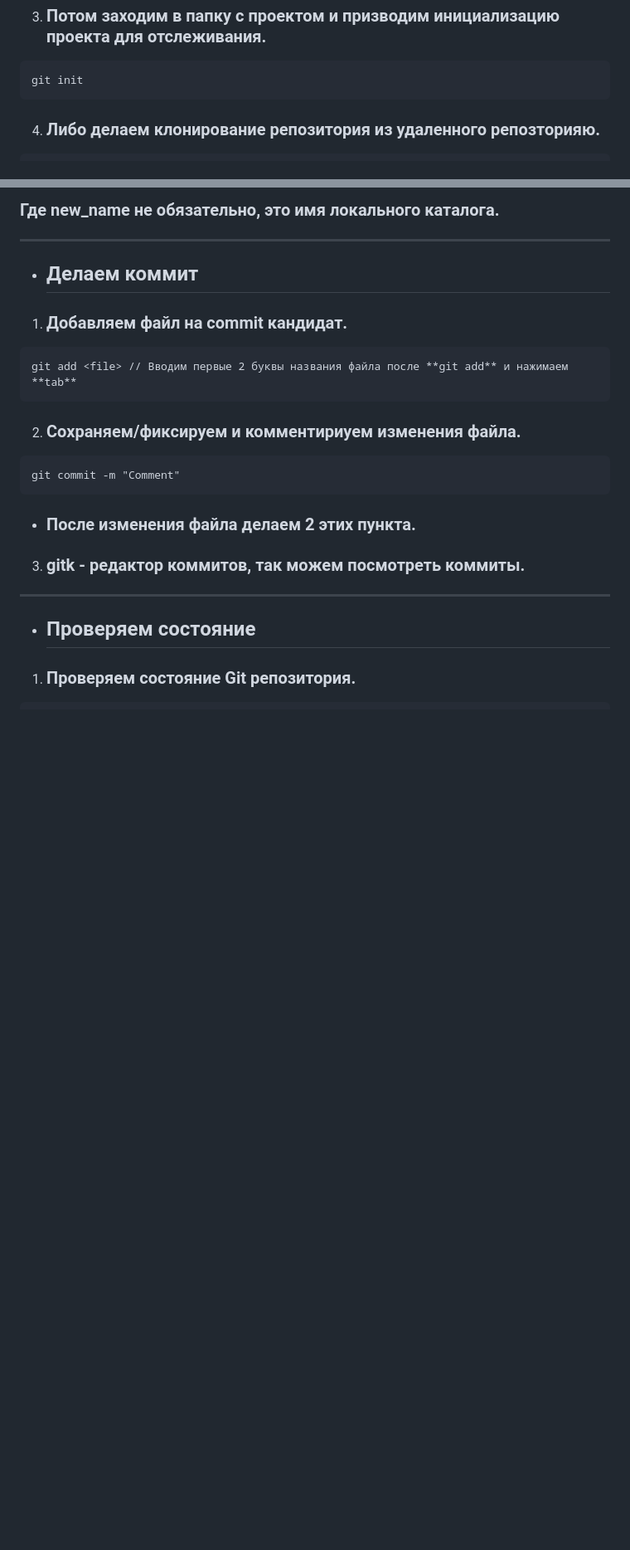
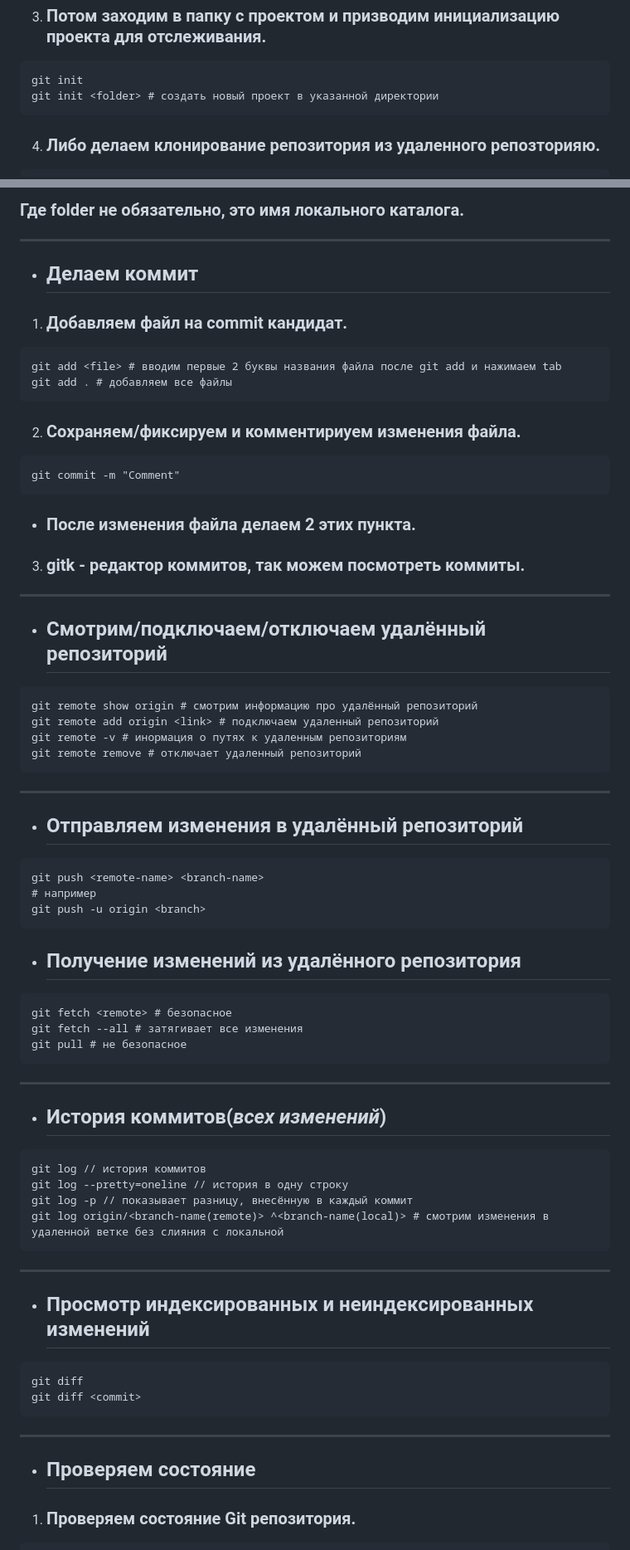
Before and after one commit to frontsteron/Pet-projects, a Markdown page: WhatIsHTML+CSS+JS/Git/README.md, 2 parts joined by grey strips. Shown: that part at 83% size. Rendered like a GitHub page; blank space fills up the shorter version.

Commit message:
Added how to delete, merge, view, and so on to a remote repository

````diff
--- a/WhatIsHTML+CSS+JS/Git/README.md
+++ b/WhatIsHTML+CSS+JS/Git/README.md
@@ -12,6 +12,7 @@ git config --global user.email "email@email.com"
 3. ### Потом заходим в папку с проектом и призводим инициализацию проекта для отслеживания.
 ```Git
 git init
+git init <folder> # создать новый проект в указанной директории
 ```
 
 4. ### Либо делаем клонирование репозитория из удаленного репозторияю.
@@ -20,12 +22,13 @@ git clone <url> <new_name>
 ```
-### Где new_name не обязательно, это имя локального каталога.
+### Где **folder** не обязательно, это имя локального каталога.
 ---
 
 * ## Делаем коммит
 
 1. ### Добавляем файл на **commit** кандидат.
 ```Git
-git add <file> // Вводим первые 2 буквы названия файла после **git add** и нажимаем **tab**
+git add <file> # вводим первые 2 буквы названия файла после git add и нажимаем tab
+git add . # добавляем все файлы
 ```
 
 2. ### Сохраняем/фиксируем и комментириуем изменения файла.
@@ -36,6 +39,46 @@ git commit -m "Comment"
 3. ### gitk - редактор коммитов, так можем посмотреть коммиты.
 ---
 
+* ## Смотрим/подключаем/отключаем удалённый репозиторий
+```Git
+git remote show origin # смотрим информацию про удалённый репозиторий
+git remote add origin <link> # подключаем удаленный репозиторий
+git remote -v # инормация о путях к удаленным репозиториям
+git remote remove # отключает удаленный репозиторий
+```
+
+---
+* ## Отправляем изменения в удалённый репозиторий
+```Git
+git push <remote-name> <branch-name>
+# например
+git push -u origin <branch>
+```
+
+* ## Получение изменений из удалённого репозитория
+```Git
+git fetch <remote> # безопасное
+git fetch --all # затягивает все изменения
+git pull # не безопасное
+```
+
+---
+* ## История коммитов(*всех изменений*)
+```Git
+git log // история коммитов
+git log --pretty=oneline // история в одну строку
+git log -p // показывает разницу, внесённую в каждый коммит
+git log origin/<branch-name(remote)> ^<branch-name(local)> # смотрим изменения в удаленной ветке без слияния с локальной
+```
+
+---
+* ## Просмотр индексированных и неиндексированных изменений
+```Git
+git diff
+git diff <commit>
+```
+
+---
 * ## Проверяем состояние
 
 1. ### Проверяем состояние **Git** репозитория.
````
Also changed, not shown: other parts of WhatIsHTML+CSS+JS/Git/README.md (+4 -35 lines).
